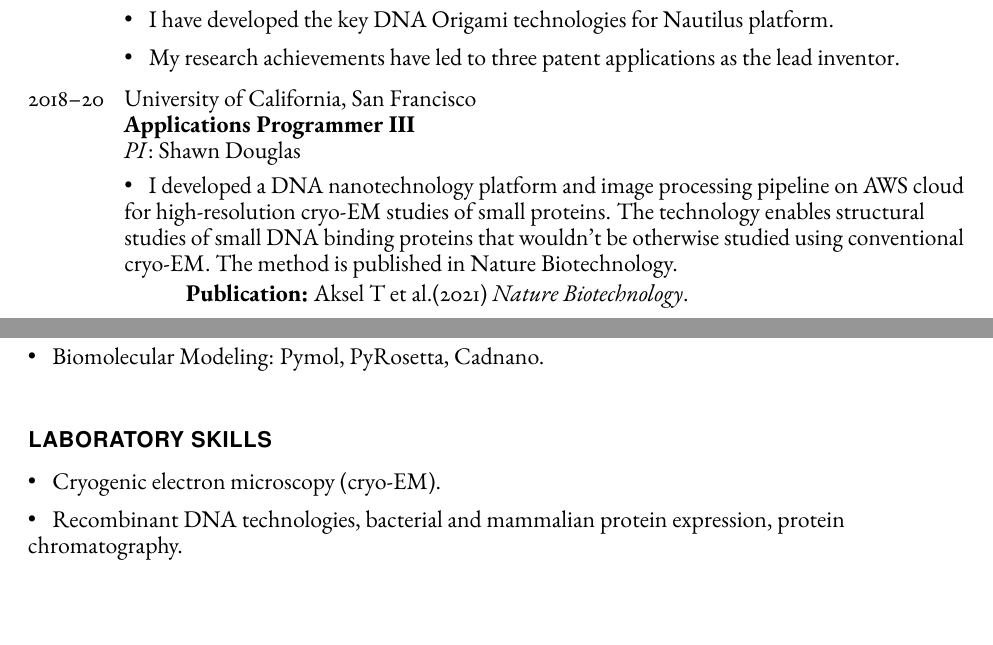
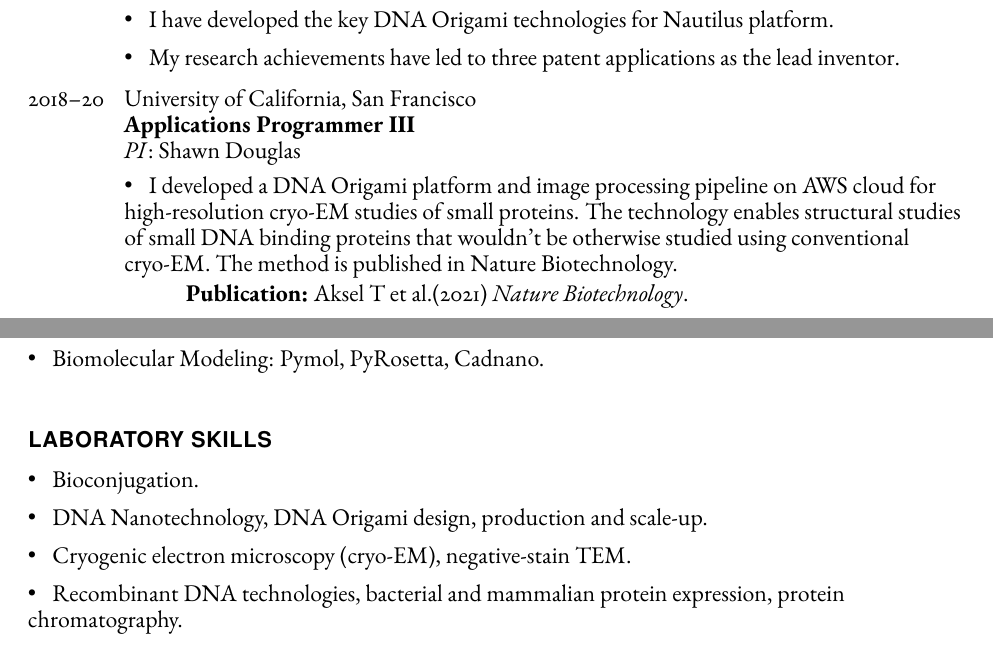
Before and after one commit to turalaksel/resume, a LaTeX CV (resume-turalaksel.tex): two parts of pages 1 and 3 of 5, joined at a grey line, cut so that both start at the same text. Compiled offline with pdfLaTeX.

```diff
--- a/resume-turalaksel.tex
+++ b/resume-turalaksel.tex
@@ -154,7 +154,7 @@
                              \textbf{Applications Programmer III} \\
                              \textit{PI}: Shawn Douglas \\
                              \begin{itemize}
-                                \item \textbullet \hspace{0.2cm} I developed a DNA nanotechnology platform and image processing pipeline on AWS cloud for high-resolution cryo-EM studies of small proteins. The technology enables structural studies of small DNA binding proteins that wouldn't be otherwise studied using conventional cryo-EM. The method is published in Nature Biotechnology.
+                                \item \textbullet \hspace{0.2cm} I developed a DNA Origami platform and image processing pipeline on AWS cloud for high-resolution cryo-EM studies of small proteins. The technology enables structural studies of small DNA binding proteins that wouldn't be otherwise studied using conventional cryo-EM. The method is published in Nature Biotechnology.
                                 \begin{itemize}
                                     \item \hspace{1cm} \textbf{Publication:} \href{https://doi.org/10.1038/s41587-020-0716-8}{Aksel T et al.(2021) \textit{Nature Biotechnology}}.
                                     \item \hspace{1cm} \textbf{Cryoorigami software package:} \href{https://github.com/douglaslab/cryoorigami} {github.com/douglaslab/cryoorigami}.
@@ -226,7 +226,9 @@
 
     \section*{Laboratory Skills}
     \begin{itemize}
-        \item \textbullet \hspace{0.2cm} Cryogenic electron microscopy (cryo-EM).
+        \item \textbullet \hspace{0.2cm} Bioconjugation.
+        \item \textbullet \hspace{0.2cm} DNA Nanotechnology, DNA Origami design, production and scale-up.
+        \item \textbullet \hspace{0.2cm} Cryogenic electron microscopy (cryo-EM), negative-stain TEM.
         \item \textbullet \hspace{0.2cm} Recombinant DNA technologies, bacterial and mammalian protein expression, protein chromatography.
         \item \textbullet \hspace{0.2cm} CD and fluorescence spectroscopy, biomolecular NMR, SAXS/WAXS, analytical ultracentrifugation, stopped-flow kinetics.
         \item \textbullet \hspace{0.2cm} Single molecule force spectroscopy, fluorescence microscopy.
```
Also changed, not shown: resume-turalaksel.pdf.
